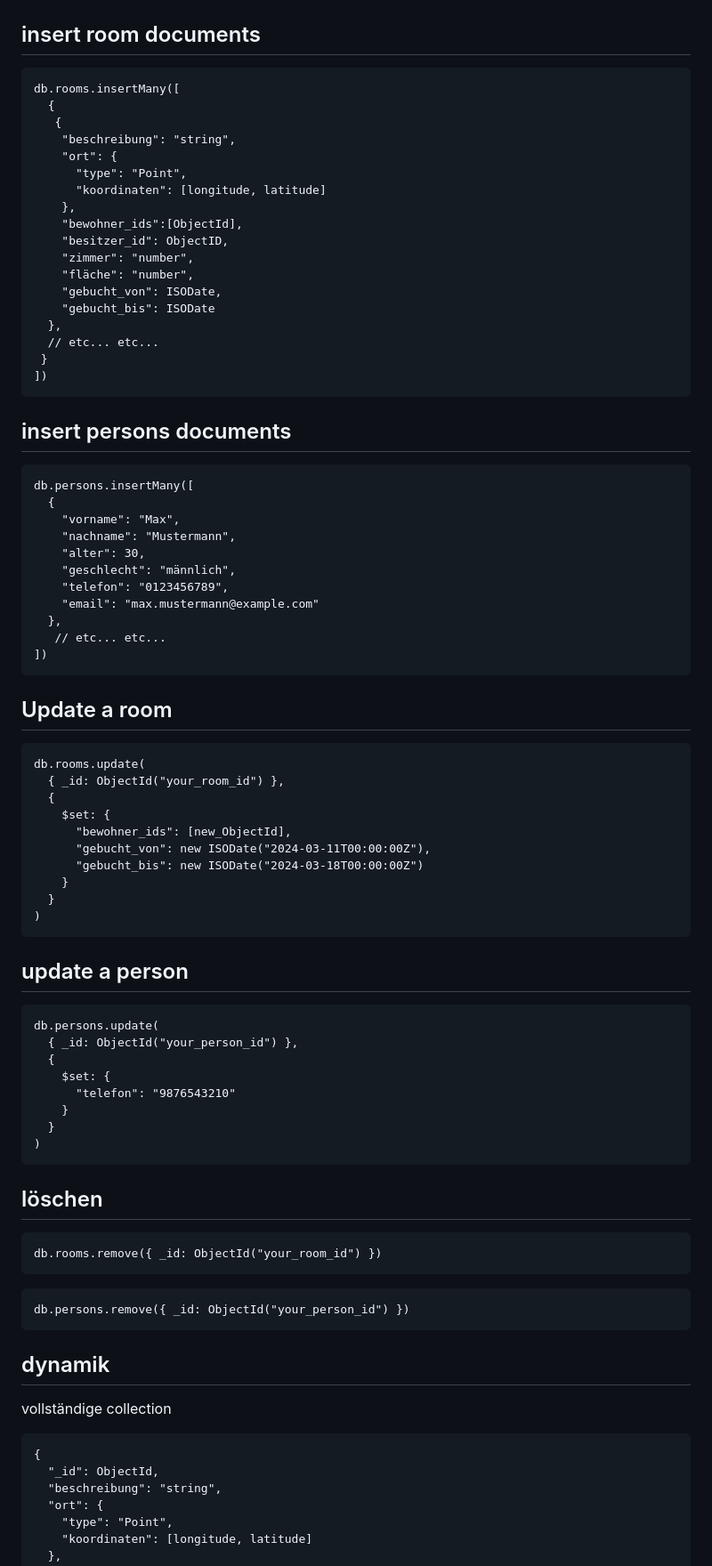
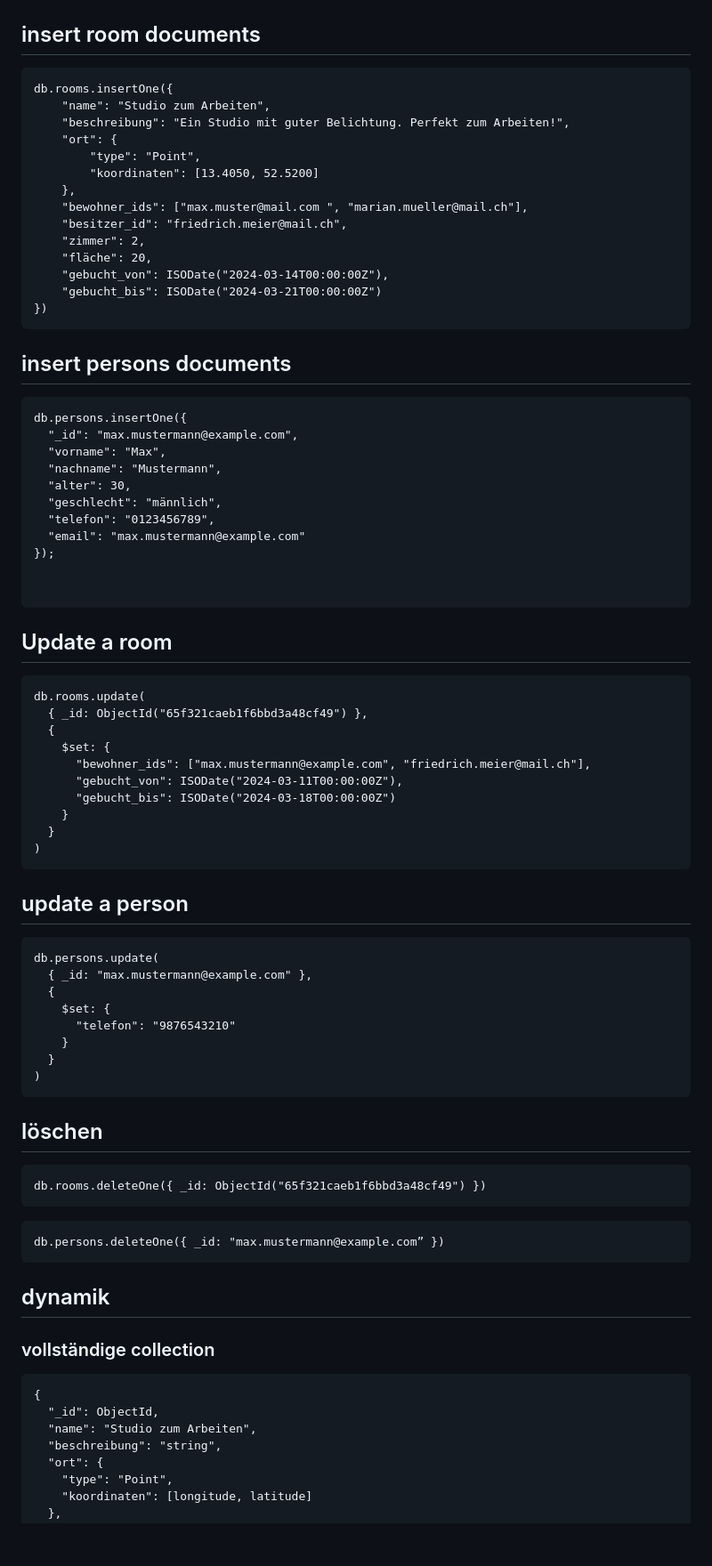
Before and after one commit to SebastianChristen/rent-a-room, a Markdown page: README.md, the part around one of its changes. Shown at 89% size. GitHub-like rendering; blank space fills up the shorter version.

Commit message:
Update README.md to final version of part 1

````diff
--- a/README.md
+++ b/README.md
@@ -16,50 +16,46 @@ db.createCollection("persons")
 
 ## insert room documents
 ```
-db.rooms.insertMany([
-  {
-   {
-    "beschreibung": "string",
+db.rooms.insertOne({
+    "name": "Studio zum Arbeiten",
+    "beschreibung": "Ein Studio mit guter Belichtung. Perfekt zum Arbeiten!",
     "ort": {
-      "type": "Point",
-      "koordinaten": [longitude, latitude]
+        "type": "Point",
+        "koordinaten": [13.4050, 52.5200]
     },
-    "bewohner_ids":[ObjectId],
-    "besitzer_id": ObjectID,
-    "zimmer": "number",
-    "fläche": "number",
-    "gebucht_von": ISODate,
-    "gebucht_bis": ISODate
-  },
-  // etc... etc...
- }
-])
+    "bewohner_ids": ["max.muster@mail.com ", "marian.mueller@mail.ch"],
+    "besitzer_id": "friedrich.meier@mail.ch",
+    "zimmer": 2,
+    "fläche": 20,
+    "gebucht_von": ISODate("2024-03-14T00:00:00Z"),
+    "gebucht_bis": ISODate("2024-03-21T00:00:00Z")
+})
 ```
 
 ## insert persons documents
 ```
-db.persons.insertMany([
-  {
-    "vorname": "Max",
-    "nachname": "Mustermann",
-    "alter": 30,
-    "geschlecht": "männlich",
-    "telefon": "0123456789",
-    "email": "max.mustermann@example.com"
-  },
-   // etc... etc...
-])
+db.persons.insertOne({
+  "_id": "max.mustermann@example.com",
+  "vorname": "Max",
+  "nachname": "Mustermann",
+  "alter": 30,
+  "geschlecht": "männlich",
+  "telefon": "0123456789",
+  "email": "max.mustermann@example.com"
+});
+
+
 ```
 
 ## Update a room
 ```
 db.rooms.update(
-  { _id: ObjectId("your_room_id") },
+  { _id: ObjectId("65f321caeb1f6bbd3a48cf49") },
   {
     $set: {
-      "bewohner_ids": [new_ObjectId],
-      "gebucht_von": new ISODate("2024-03-11T00:00:00Z"),
-      "gebucht_bis": new ISODate("2024-03-18T00:00:00Z")
+      "bewohner_ids": ["max.mustermann@example.com", "friedrich.meier@mail.ch"],
+      "gebucht_von": ISODate("2024-03-11T00:00:00Z"),
+      "gebucht_bis": ISODate("2024-03-18T00:00:00Z")
     }
   }
 )
@@ -68,7 +64,7 @@ db.rooms.update(
 ## update a person
 ```
 db.persons.update(
-  { _id: ObjectId("your_person_id") },
+  { _id: "max.mustermann@example.com" },
   {
     $set: {
       "telefon": "9876543210"
@@ -79,19 +75,20 @@ db.persons.update(
 
 ## löschen
 ```
-db.rooms.remove({ _id: ObjectId("your_room_id") })
+db.rooms.deleteOne({ _id: ObjectId("65f321caeb1f6bbd3a48cf49") })
 ```
 ```
-db.persons.remove({ _id: ObjectId("your_person_id") })
+db.persons.deleteOne({ _id: "max.mustermann@example.com” })
 ```
 
 
 ## dynamik
 
-vollständige collection
+### vollständige collection
 ```
 {
   "_id": ObjectId,
+  "name": "Studio zum Arbeiten",
   "beschreibung": "string",
   "ort": {
     "type": "Point",
````
Also changed, not shown: other parts of README.md (+41 -20 lines).
